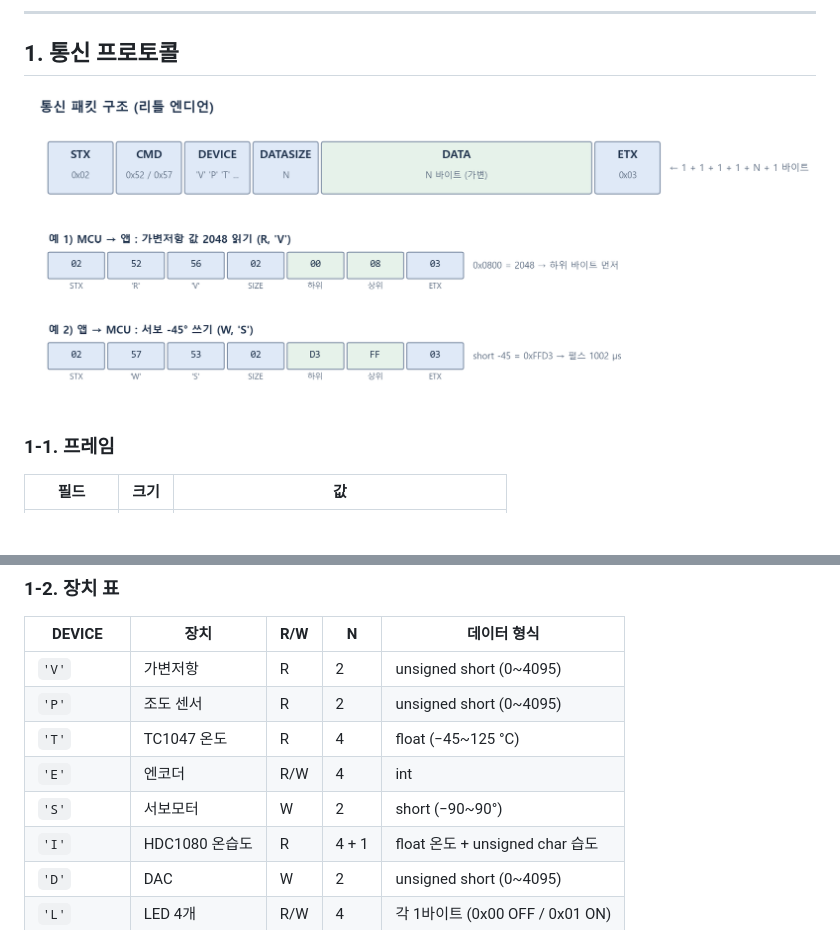
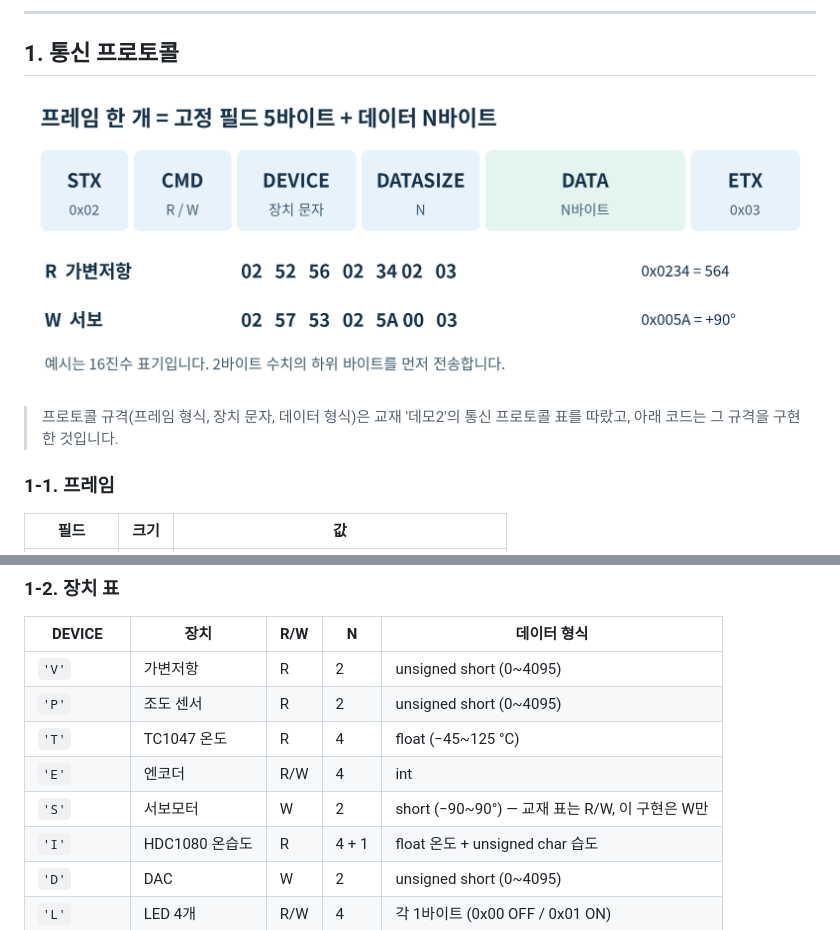
Before and after one commit to wwsw12/103RB_EVB_BLE_RW_Protocol, a Markdown page: docs/04_firmware_implementation.md, 2 parts joined by grey strips. GitHub-like rendering; pictures changed too: docs/images/protocol_frame.png; blank space fills up the shorter version.

```diff
--- a/docs/04_firmware_implementation.md
+++ b/docs/04_firmware_implementation.md
@@ -23,6 +23,8 @@
 
 ![패킷 구조](images/protocol_frame.png)
 
+> 프로토콜 규격(프레임 형식, 장치 문자, 데이터 형식)은 교재 '데모2'의 통신 프로토콜 표를 따랐고, 아래 코드는 그 규격을 구현한 것입니다.
+
 ### 1-1. 프레임
 
 | 필드 | 크기 | 값 |
@@ -42,7 +44,7 @@
 | `'P'` | 조도 센서 | R | 2 | unsigned short (0~4095) |
 | `'T'` | TC1047 온도 | R | 4 | float (−45~125 °C) |
 | `'E'` | 엔코더 | R/W | 4 | int |
-| `'S'` | 서보모터 | W | 2 | short (−90~90°) |
+| `'S'` | 서보모터 | W | 2 | short (−90~90°) — 교재 표는 R/W, 이 구현은 W만 |
 | `'I'` | HDC1080 온습도 | R | 4 + 1 | float 온도 + unsigned char 습도 |
 | `'D'` | DAC | W | 2 | unsigned short (0~4095) |
 | `'L'` | LED 4개 | R/W | 4 | 각 1바이트 (0x00 OFF / 0x01 ON) |
```
Also changed, not shown: README.md (+6 -4 lines), docs/01_system_architecture.md (+3 -1 lines), docs/images/hardware_block.png, docs/images/readme/hardware_block.png (added), docs/images/readme/protocol_frame.png (added), docs/images/readme/system_architecture.png (added), docs/images/system_architecture.png.
